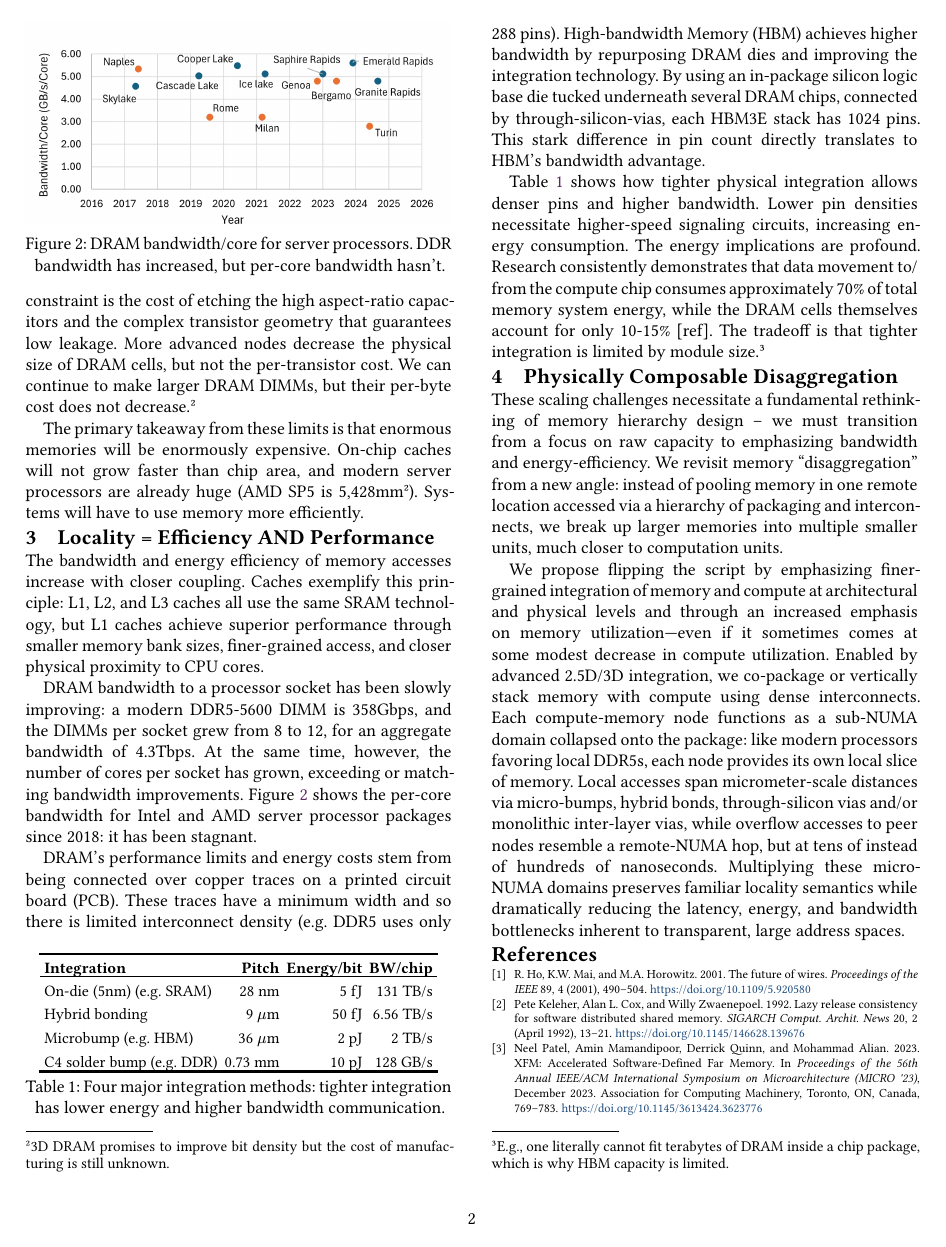
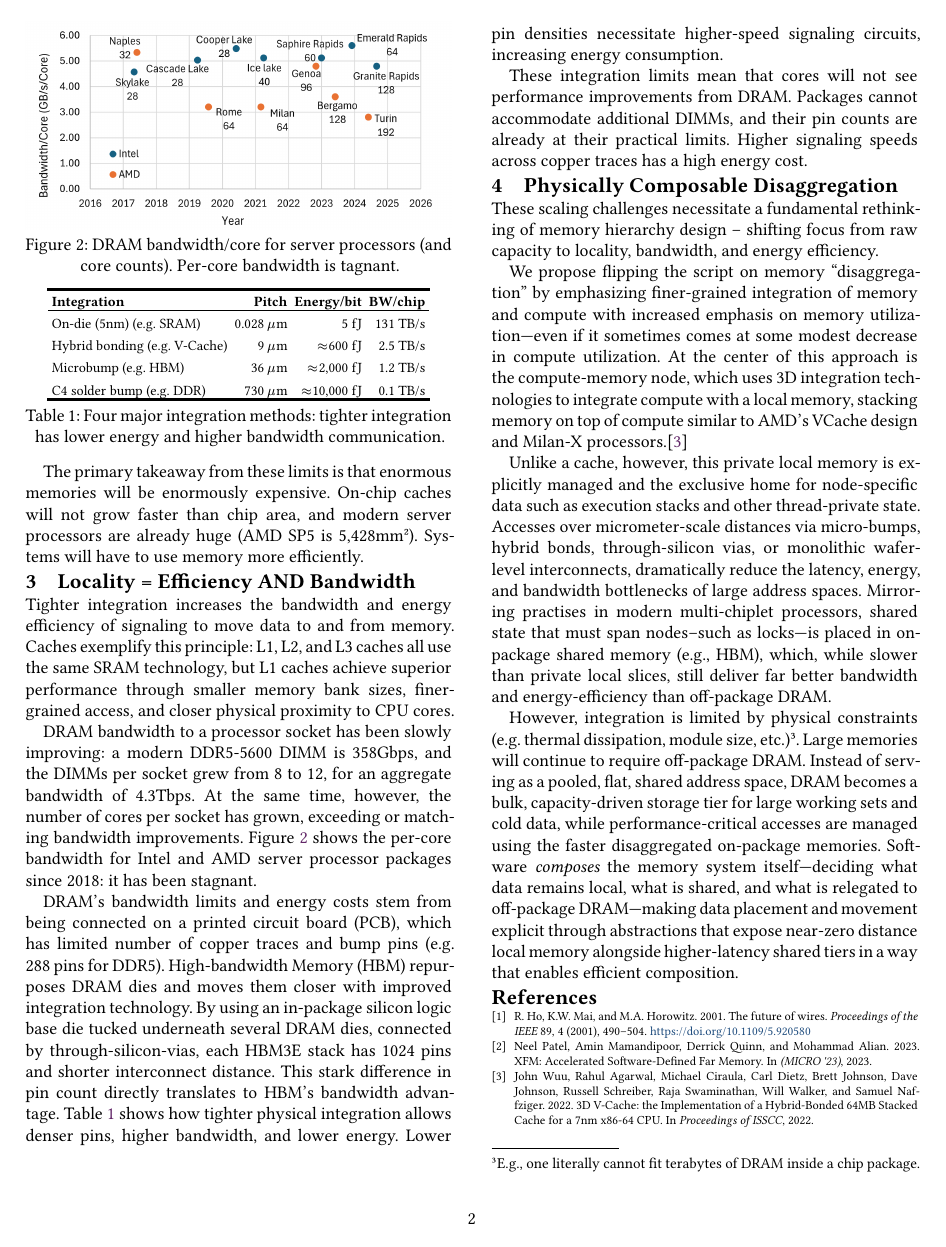
Before and after one commit to phil-levis/dam-bigmem25, a Typst document (main.typ, which reads refs.bib): page 2 of 2. Compiled offline with Typst 0.15; a missing font is replaced by an installed copy or a similar font.

Commit message:
Submission ready draft

```diff
--- a/main.typ
+++ b/main.typ
@@ -167,7 +174,7 @@ The primary takeaway from these limits is that enormous memories will be enormou
 On-chip caches will not grow faster than chip area, and modern server processors are already huge (AMD SP5 is 5,428mm#super("2")).
 Systems will have to use memory more efficiently.
 
-= Locality = Efficiency AND Performance
+= Locality = Efficiency AND Bandwidth//Performance
 
 #figure(
   // box(
@@ -176,7 +183,7 @@ Systems will have to use memory more efficiently.
   //  stroke: 1pt),
   image("DRAM BW per core.png"),
   placement: top,
-  caption: [DRAM bandwidth/core for server processors. DDR bandwidth has increased, but per-core bandwidth hasn't.],
+  caption: [DRAM bandwidth/core for server processors (and core counts). Per-core bandwidth is tagnant.],
 ) <bandwidth>
 
 
@@ -199,10 +206,10 @@ Systems will have to use memory more efficiently.
   table.header(
     [*Integration*], [*Pitch*], [*Energy/bit*], [*BW/chip*]//,[*Pin Rate*]
   ),
-  [On-die (5nm) (e.g. SRAM)], [28 nm],   [5 fJ], [131 TB/s], //[2 Gbps ],
-  [Hybrid bonding],     [9 $mu$m],  [50 fJ], [6.56 TB/s], //[8 Gbps],
-  [Microbump (e.g. HBM)],   [36 $mu$m],  [2 pJ], [2 TB/s],// [8 Gbps],
-  [C4 solder bump (e.g. DDR)],  [0.73 mm], [10 pJ], [128 GB/s]),// [32 Gbps]),
+  [On-die (5nm) (e.g. SRAM)], [0.028 $mu$m],   [5 fJ], [131 TB/s], //[2 Gbps ],
+  [Hybrid bonding (e.g. V-Cache)],     [9 $mu$m],  [$approx$600 fJ], [2.5 TB/s], //[8 Gbps],
+  [Microbump (e.g. HBM)],   [36 $mu$m],  [$approx$2,000 fJ], [1.2 TB/s],// [8 Gbps],
+  [C4 solder bump (e.g. DDR)],  [730 $mu$m], [$approx$10,000 fJ], [0.1 TB/s]),// [32 Gbps]),
   placement: auto,
   caption: [Four major integration methods: tighter integration has lower energy and higher bandwidth communication.],
 ) <pitch>
@@ -219,26 +226,33 @@ Systems will have to use memory more efficiently.
 //added additional levels of "sub-NUMA clusters", which represent accessing a cache line on the same
 //compute chiplet is faster and cheaper than a cache line on a different chiplet.
 
-The bandwidth and energy efficiency of memory accesses increase with closer coupling.
+Tighter integration increases the bandwidth and energy efficiency of signaling to move data to and from memory.
 Caches exemplify this principle: L1, L2, and L3 caches all use the same SRAM technology,
 but L1 caches achieve superior performance through smaller memory bank sizes, finer-grained access,
 and closer physical proximity to CPU cores.
 
 DRAM bandwidth to a processor socket has been slowly improving: a modern DDR5-5600 DIMM is 358Gbps, and the DIMMs per socket grew from 8 to 12, for an aggregate bandwidth of 4.3Tbps. At the same time, however, the number of cores per socket has grown, exceeding or matching bandwidth improvements. @bandwidth shows the per-core bandwidth for Intel and AMD server processor packages since 2018: it has been stagnant.
 
-DRAM's performance //by performance, you mean bandwidth or latency? can this be more specific?
-limits and energy costs stem from being connected over copper traces on a
-printed circuit board (PCB). These traces have a minimum width and so there is limited interconnect density
-(e.g. DDR5 uses only 288 pins). High-bandwidth Memory (HBM) achieves higher bandwidth by repurposing DRAM dies //DR
-and improving the integration technology. By using an in-package silicon logic base die tucked underneath several DRAM chips, connected by through-silicon-vias, each HBM3E stack has 1024 pins. This stark difference in pin count directly translates to HBM's bandwidth advantage.
+DRAM's bandwidth  //by performance, you mean bandwidth or latency? can this be more specific?
+limits and energy costs stem from being connected on a
+printed circuit board (PCB), which has limited number of copper traces and bump pins
+(e.g. 288 pins for DDR5). High-bandwidth Memory (HBM) repurposes DRAM dies //DR
+and moves them closer with improved integration technology. By using an in-package silicon logic base die tucked underneath several DRAM dies, connected by through-silicon-vias, each HBM3E stack has 1024 pins and shorter interconnect distance. This stark difference in pin count directly translates to HBM's bandwidth advantage. @pitch shows how tighter physical integration allows denser pins, higher bandwidth, and lower energy. Lower pin densities necessitate higher-speed signaling circuits, increasing energy consumption.
 
-@pitch shows how tighter physical integration allows denser pins and higher bandwidth.
+These integration limits mean that cores will not see performance improvements from DRAM. Packages cannot accommodate additional DIMMs, and their pin counts are already at their practical limits. Higher signaling speeds across  copper traces has a high energy cost.
+
+
+//TODO: Replace with primary takeaway of section 3. Basically, we can't have more DIMMs because of the space and they can't get much faster.
+
+// to discuss at DAM meeting: how important latency is. whether we should add into Table I and add more details.
+
+
+// The energy implications are profound. Research consistently demonstrates that data movement to/from the compute chip consumes
+// approximately 70% of total memory system energy, while the DRAM cells themselves account for only
+// 10-15% [ref]. (The tradeoff is that tighter integration is limited by module size).#footnote("E.g., one literally cannot fit terabytes of DRAM inside a chip package, which is why HBM capacity is limited.")
 //While current state-of-the-art copper hybrid bonding in 3D stacking has pitches as small as
 //2μm [ref], this remains >70 times larger than the 5nm node's 28nm.
-Lower pin densities necessitate higher-speed signaling circuits, increasing energy consumption. The energy
-implications are profound. Research consistently demonstrates that data movement to/from the compute chip consumes
-approximately 70% of total memory system energy, while the DRAM cells themselves account for only
-10-15% [ref]. The tradeoff is that tighter integration is limited by module size.#footnote("E.g., one literally cannot fit terabytes of DRAM inside a chip package, which is why HBM capacity is limited.")
+
 //this last sentence reads rather strange and it is not clear what it conveys. Does it mean we want tighter integration? But the next sentence also says we cannot fit everything on to one chip. So what gives?
 
 //Segregating memory from computing unnecessarily increases costs, energy consumption, and sacrifices performance on interconnects, which was once a negligible component but has become the dominant bottleneck in advanced technology nodes. [ this sentence seems out of place.]
@@ -250,13 +264,30 @@ approximately 70% of total memory system energy, while the DRAM cells themselves
 // #linebreak()
 
 
-These scaling challenges necessitate a fundamental rethinking of memory hierarchy design -- we must transition from a focus on raw capacity to emphasizing bandwidth and energy-efficiency. We revisit memory "disaggregation" from a new angle: instead of pooling memory in one remote location accessed via a hierarchy of packaging and interconnects, we break up larger memories into multiple smaller units, much closer to computation units. // ---effectively _distributed local memories_.
+These scaling challenges necessitate a fundamental rethinking of memory hierarchy design -- shifting focus from raw capacity to locality, bandwidth, and energy efficiency. // we must transition from a focus on raw capacity to emphasizing bandwidth and energy-efficiency.
+
+//We revisit memory "disaggregation" from a new angle: instead of pooling memory in one remote location accessed via a hierarchy of packaging and interconnects, we break up larger memories into multiple smaller units, much closer to computation units. // ---effectively _distributed local memories_.
 
 // We propose flipping the script by emphasizing finer-grained integration of memory and compute at architectural and physical levels and through an increased emphasis on memory utilization --- even if it sometimes comes at some modest decrease in compute utilization. It is enabled by advanced 2.5D and 3D integration technologies that co-package or vertically stack memory with compute with dense interconnects. As a result, memory accesses occur over micrometer-scale distances using dense interconnects such as micro-bumps, hybrid bonds, through-silicon vias and/or monolithic integration on the wafer itself, dramatically reducing the latency, energy, and bandwidth bottlenecks inherent to transparent, large address spaces.
 
 
-We propose flipping the script by emphasizing finer-grained integration of memory and compute at architectural and physical levels and through an increased emphasis on memory utilization---even if it sometimes comes at some modest decrease in compute utilization. Enabled by advanced 2.5D/3D integration, we co-package or vertically stack memory with compute using dense interconnects. Each compute-memory node functions as a sub-NUMA domain collapsed onto the package: like modern processors favoring local DDR5s, each node provides its own local slice of memory. Local accesses span micrometer-scale distances via micro-bumps, hybrid bonds, through-silicon vias and/or monolithic inter-layer vias, while overflow accesses to peer nodes resemble a remote-NUMA hop, but at tens of instead of hundreds of nanoseconds. Multiplying these micro-NUMA domains preserves familiar locality semantics while dramatically reducing the latency, energy, and bandwidth bottlenecks inherent to transparent, large address spaces.
+We propose flipping the script on memory "disaggregation" by emphasizing finer-grained integration of memory and compute with /*at architectural and physical levels and through an*/ increased emphasis on memory utilization---even if it sometimes comes at some modest decrease in compute utilization. At the center of this approach is the compute-memory node, which uses 3D integration technologies to integrate compute with a local memory, stacking memory on top of compute similar to AMD's VCache design and Milan-X processors.@Vcache
 
+Unlike a cache, however, this private local memory is explicitly managed and the exclusive home for node-specific data such as execution stacks and other thread-private state. Accesses over micrometer-scale distances via micro-bumps, hybrid bonds, through-silicon vias, or monolithic wafer-level interconnects, dramatically reduce the latency, energy, and bandwidth bottlenecks of large address spaces. Mirroring practises in modern multi-chiplet processors, shared state that must span nodes--such as locks---is placed in on-package shared memory (e.g., HBM), which, while slower than private local slices, still deliver far better bandwidth and energy-efficiency than off-package DRAM.
+
+// What does on chiplet look like now?
+// Enabled by 2.5 and 3D integration technologies that co-package or vertically stack memory with compute using dense interconnects, each node will have a private accessed local memory.
+
+// Enabled by advanced 2.5D/3D integration, we co-package or vertically stack memory with compute using dense interconnects. Each compute-memory node functions as a sub-NUMA domain collapsed onto the package: like modern processors favoring local DDR5s, each node provides its own local slice of memory. Local accesses span micrometer-scale distances via micro-bumps, hybrid bonds, through-silicon vias and/or monolithic inter-layer vias, while overflow accesses to peer nodes resemble a remote-NUMA hop, but at tens of instead of hundreds of nanoseconds. Multiplying these micro-NUMA domains preserves familiar locality semantics while dramatically reducing the latency, energy, and bandwidth bottlenecks inherent to transparent, large address spaces.
+
+However, integration is limited by physical constraints (e.g. thermal dissipation, module size, etc.)#footnote("E.g., one literally cannot fit terabytes of DRAM inside a chip package."). Large memories will continue to require off-package DRAM.  Instead of serving as a pooled, flat, shared address space, DRAM becomes a bulk, capacity-driven storage tier for large working sets and cold data, while performance-critical accesses are managed using the faster disaggregated on-package memories. Software _composes_ the memory system itself---deciding what data remains local, what is shared, and what is relegated to off-package DRAM---making data placement and movement explicit through abstractions that expose near-zero distance local memory alongside higher-latency shared tiers in a way that enables efficient composition.
+
+
+//nodes access local data in local memory with dense interconnect enabled by levaraging advanced 2.5D/3D intergation. Data shared by multiple node is accessed by
+
+//shared data accessed by multiple nodes can still be stored in co-packaged memory to provide extended capacity
+
+//
 // divides its DDR5 DIMMs into left-and right-hand domains, favoring accesses to the local side and paying a premium for accesses to the far side, this approach gives each module its own "local" slice of integrated memory. Intra-module accesses now travel only micrometers-scale through dense micro-bumps, hybrid bonds, through-silicon vias and/or monolithic inter-layer vias, while overflow traffic to a peer module resembles a remote-NUMA hop, but at tens rather than hundreds of nanoseconds. By multiplying these micro-NUMA domains and shrinking the distance between them, we preserve familair localityt semantics while dramatically reducing the latency, energy, band bandwidth bottlenecks inherent to transparent, large address spaces.
 
 
--- a/refs.bib
+++ b/refs.bib
@@ -81,14 +80,9 @@ issue_date = {May 1992},
 publisher = {Association for Computing Machinery},
 address = {New York, NY, USA},
-volume = {20},
-number = {2},
+
 issn = {0163-5964},
-url = {https://doi.org/10.1145/146628.139676},
-doi = {10.1145/146628.139676},
 abstract = {Relaxed memory consistency models, such as release consistency, were introduced in order to reduce the impact of remote memory access latency in both software and hardware distributed shared memory (DSM). However, in a software DSM, it is also important to reduce the number of messages and the amount of data exchanged for remote memory access. Lazy release consistency is a new algorithm for implementing release consistency that lazily pulls modifications across the interconnect only when necessary. Trace-driven simulation using the SPLASH benchmarks indicates that lazy release consistency reduces both the number of messages and the amount of data transferred between processors. These reductions are especially significant for programs that exhibit false sharing and make extensive use of locks.},
 journal = {SIGARCH Comput. Archit. News},
-month = apr,
-pages = {13–21},
 numpages = {9}
 }
 
@@ -109,10 +102,5 @@ numpages = {9}
   author = {Patel, Neel and Mamandipoor, Amin and Quinn, Derrick and Alian, Mohammad},
-  booktitle = {Proceedings of the 56th {Annual} {IEEE}/{ACM} {International} {Symposium} on {Microarchitecture}},
-  doi = {10.1145/3613424.3623776},
   isbn = {979-8-4007-0329-4},
-  month = dec,
-  pages = {769--783},
-  publisher = {Association for Computing Machinery},
   series = {{MICRO} '23},
   shorttitle = {{XFM}},
   title = {{XFM}: {Accelerated} {Software}-{Defined} {Far} {Memory}},
@@ -122,0 +122,2 @@ numpages = {9}
+@inproceedings{Vcache,
+  title={3D V-Cache: the Implementation of a Hybrid-Bonded 64MB Stacked Cache for a 7nm x86-64 CPU},
@@ -122,0 +127,3 @@ numpages = {9}
+  year={2022},
+  organization={IEEE}
+}
```
Also changed, not shown: DRAM BW per core.png, main.typ (35 more changed lines), refs.bib (18 more changed lines).
